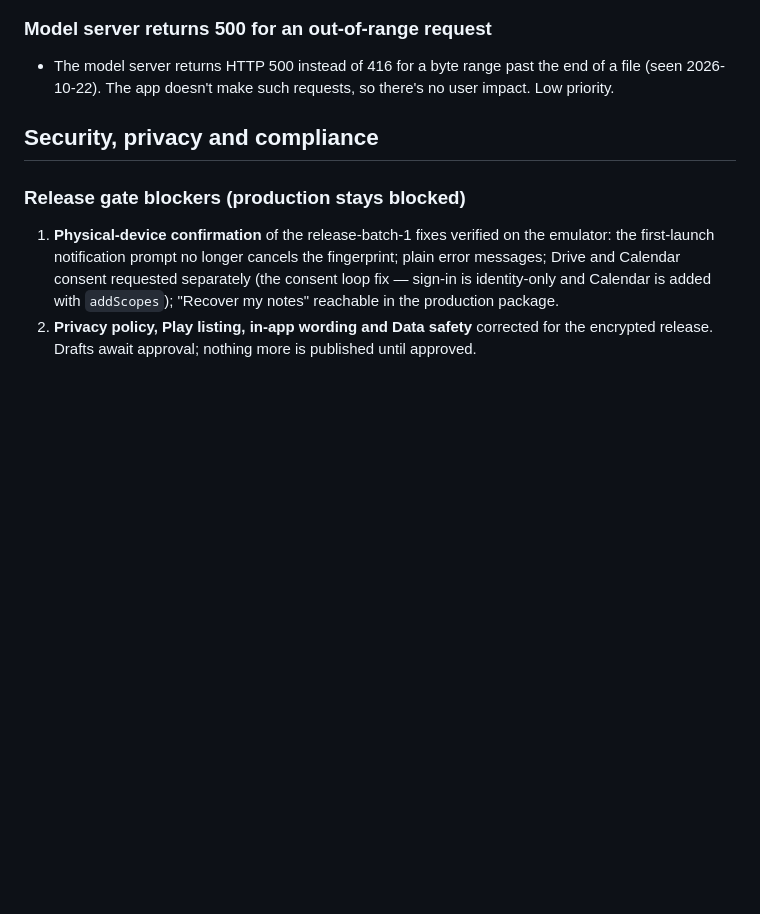
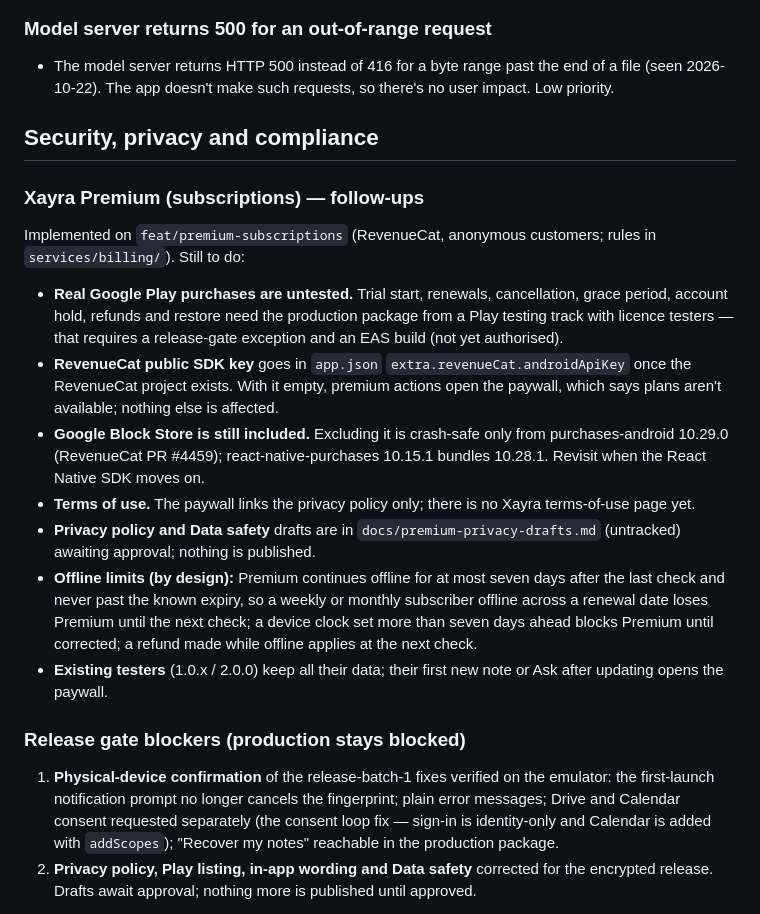
Before and after one commit to gauravvermaml/Xayra, a Markdown page: BACKLOG.md, the part around the change. Drawn GitHub-style; blank space fills up the shorter version.

Commit message:
docs(backlog): Xayra Premium follow-ups
Real Play purchase validation, the RevenueCat public key, Block Store
exclusion once the React Native SDK bundles purchases-android >= 10.29.0,
a terms-of-use page, the privacy drafts awaiting approval, and the
documented offline limits.

Co-Authored-By: Claude Opus 5.5 <noreply@anthropic.com>

```diff
--- a/BACKLOG.md
+++ b/BACKLOG.md
@@ -165,6 +165,35 @@ and `__tests__/restoreMerge.test.ts`. What it still doesn't do:
 
 ## Security, privacy and compliance
 
+### Xayra Premium (subscriptions) — follow-ups
+
+Implemented on `feat/premium-subscriptions` (RevenueCat, anonymous
+customers; rules in `services/billing/`). Still to do:
+
+- **Real Google Play purchases are untested.** Trial start, renewals,
+  cancellation, grace period, account hold, refunds and restore need the
+  production package from a Play testing track with licence testers — that
+  requires a release-gate exception and an EAS build (not yet authorised).
+- **RevenueCat public SDK key** goes in `app.json`
+  `extra.revenueCat.androidApiKey` once the RevenueCat project exists. With
+  it empty, premium actions open the paywall, which says plans aren't
+  available; nothing else is affected.
+- **Google Block Store is still included.** Excluding it is crash-safe only
+  from purchases-android 10.29.0 (RevenueCat PR #4459); react-native-purchases
+  10.15.1 bundles 10.28.1. Revisit when the React Native SDK moves on.
+- **Terms of use.** The paywall links the privacy policy only; there is no
+  Xayra terms-of-use page yet.
+- **Privacy policy and Data safety** drafts are in `docs/premium-privacy-drafts.md`
+  (untracked) awaiting approval; nothing is published.
+- **Offline limits (by design):** Premium continues offline for at most
+  seven days after the last check and never past the known expiry, so a
+  weekly or monthly subscriber offline across a renewal date loses Premium
+  until the next check; a device clock set more than seven days ahead
+  blocks Premium until corrected; a refund made while offline applies at
+  the next check.
+- **Existing testers** (1.0.x / 2.0.0) keep all their data; their first new
+  note or Ask after updating opens the paywall.
+
 ### Release gate blockers (production stays blocked)
 
 1. **Physical-device confirmation** of the release-batch-1 fixes verified on
```
